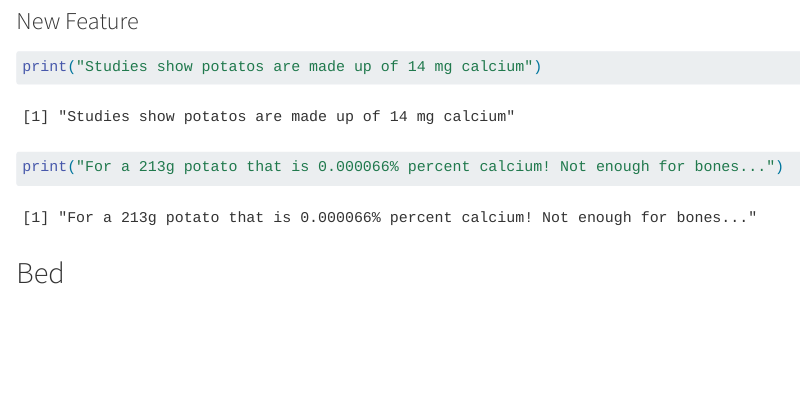
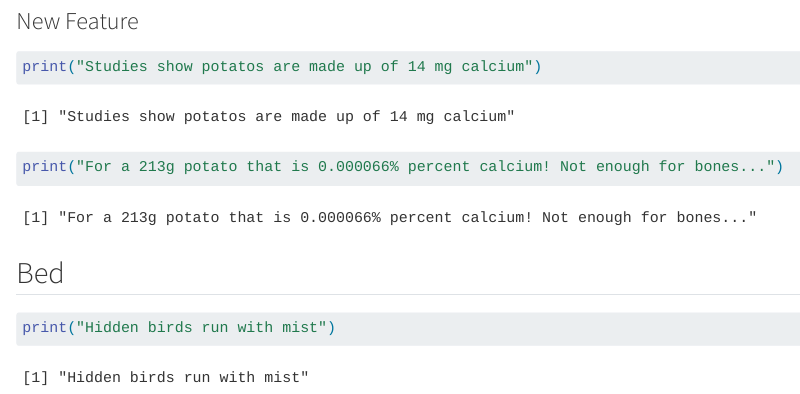
Before and after one commit to rforbiodatascience24/group07, a Quarto document (group_document.qmd): the page in a window 1100 px wide, from 2610 px down. Rendered offline with R 4.5, knitr and Pandoc in place of Quarto, with nearby package versions; code that draws random numbers runs with fixed seeds of ours.

Commit message:
Update group_document.qmd

````diff
--- a/group_document.qmd
+++ b/group_document.qmd
@@ -68,3 +68,6 @@ print("For a 213g potato that is 0.000066% percent calcium! Not enough for bones
 ```
 
 ## Bed
+```{r}
+print("Hidden birds run with mist")
+```
````
